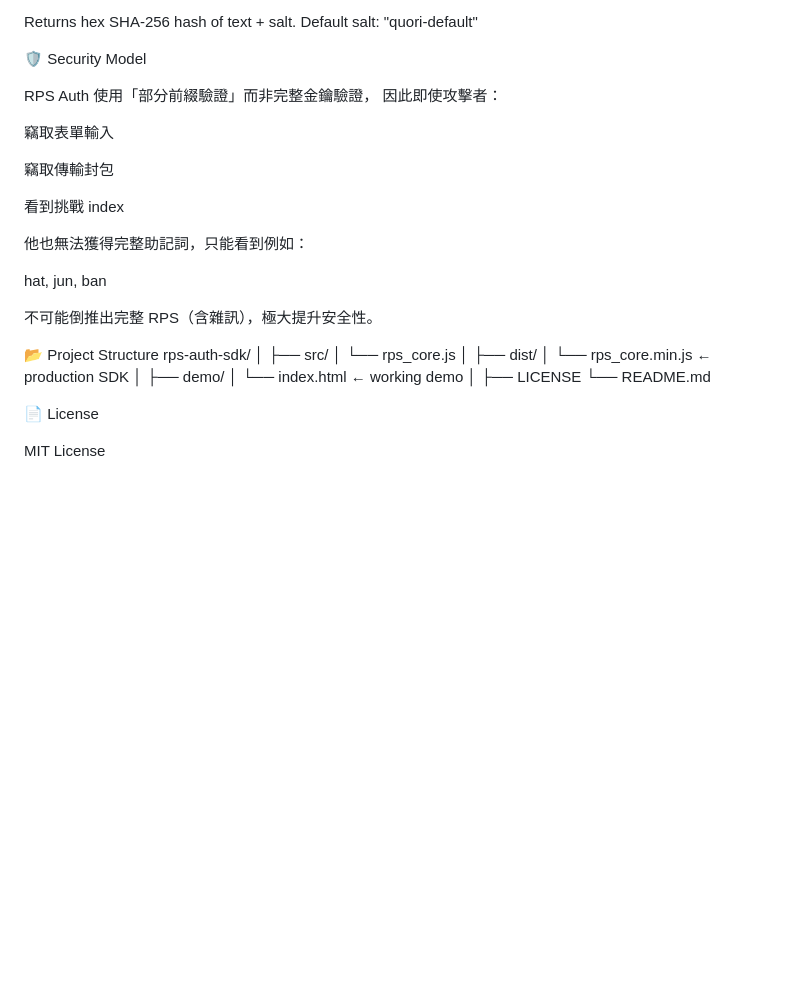
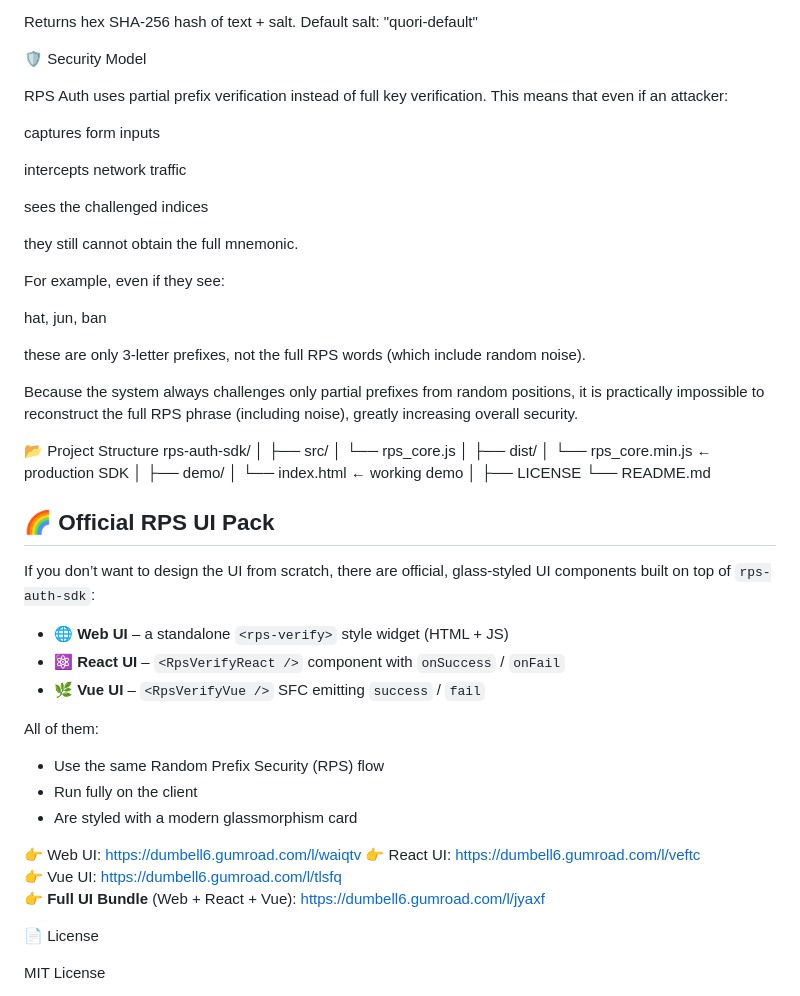
Before and after one commit to LENT4869/RPS-Auth-SDK, a Markdown page: README.md, the part around one of its changes. Rendered like a GitHub page; blank space fills up the shorter version.

Commit message:
version update

```diff
--- a/README.md
+++ b/README.md
@@ -130,21 +127,25 @@ Default salt: "quori-default"
 
 🛡️ Security Model
 
-RPS Auth 使用「部分前綴驗證」而非完整金鑰驗證，
-因此即使攻擊者：
+RPS Auth uses partial prefix verification instead of full key verification.
+This means that even if an attacker:
 
-竊取表單輸入
+captures form inputs
 
-竊取傳輸封包
+intercepts network traffic
 
-看到挑戰 index
+sees the challenged indices
 
-他也無法獲得完整助記詞，只能看到例如：
+they still cannot obtain the full mnemonic.
+
+For example, even if they see:
 
 hat, jun, ban
 
 
-不可能倒推出完整 RPS（含雜訊），極大提升安全性。
+these are only 3-letter prefixes, not the full RPS words (which include random noise).
+
+Because the system always challenges only partial prefixes from random positions, it is practically impossible to reconstruct the full RPS phrase (including noise), greatly increasing overall security.
 
 📂 Project Structure
 rps-auth-sdk/
@@ -161,6 +162,25 @@ rps-auth-sdk/
 ├── LICENSE
 └── README.md
 
+## 🌈 Official RPS UI Pack
+
+If you don’t want to design the UI from scratch, there are official, glass-styled UI components built on top of `rps-auth-sdk`:
+
+- 🌐 **Web UI** – a standalone `<rps-verify>` style widget (HTML + JS)
+- ⚛ **React UI** – `<RpsVerifyReact />` component with `onSuccess` / `onFail`
+- 🌿 **Vue UI** – `<RpsVerifyVue />` SFC emitting `success` / `fail`
+
+All of them:
+
+- Use the same Random Prefix Security (RPS) flow
+- Run fully on the client
+- Are styled with a modern glassmorphism card
+
+👉 Web UI: https://dumbell6.gumroad.com/l/waiqtv
+👉 React UI: https://dumbell6.gumroad.com/l/veftc
+👉 Vue UI: https://dumbell6.gumroad.com/l/tlsfq
+👉 **Full UI Bundle** (Web + React + Vue): https://dumbell6.gumroad.com/l/jyaxf
+
 📄 License
 
 MIT License
```
Also changed, not shown: other parts of README.md (+0 -3 lines).
